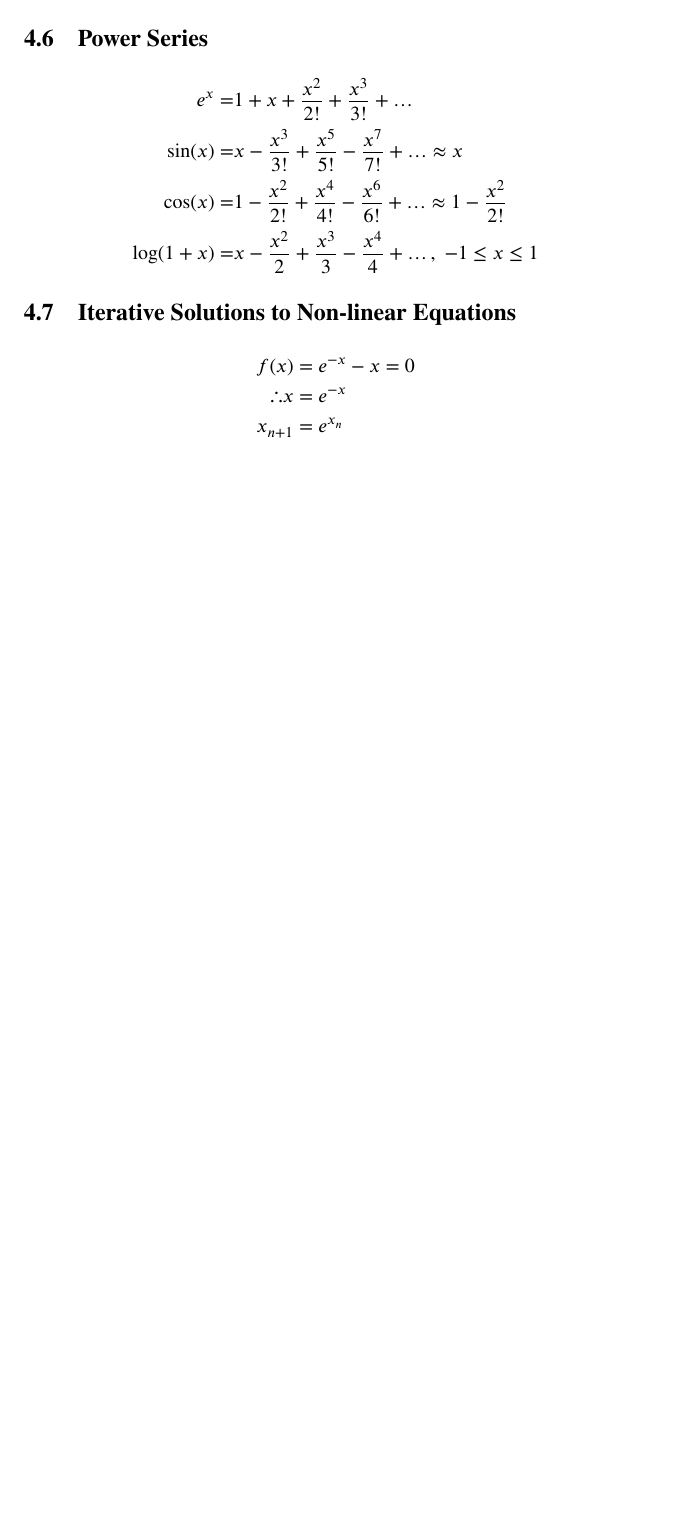
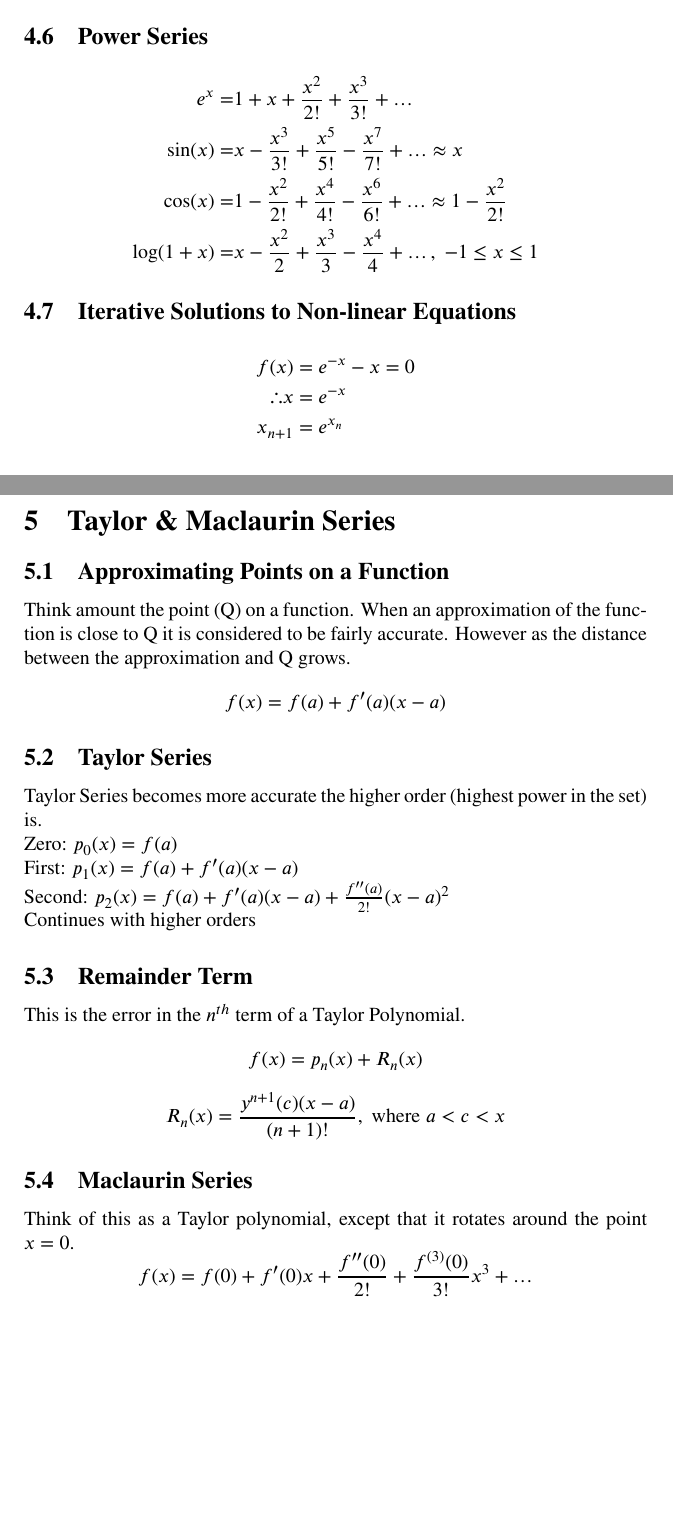
Before and after one commit to BayElectrician/Uni, a LaTeX document (2025/Term 3/MATH11219/MATH11219.tex): part of page 11 of 11 before the commit and two parts of pages 11 and 12 of 12 after it, the two joined at a grey line, cut so that both start at the same text, the shorter picture padded with empty space. Compiled offline with pdfLaTeX.

Commit message:
Added Week 5 Content

```diff
--- a/2025/Term 3/MATH11219/MATH11219.tex
+++ b/2025/Term 3/MATH11219/MATH11219.tex
@@ -298,4 +298,25 @@
 		\therefore x&=e^{-x}\\
 		x_{n+1}&=e^{x_{n}}
 	\end{align*}
+
+	\section{Taylor \& Maclaurin Series}
+	\subsection{Approximating Points on a Function}
+	Think amount the point (Q) on a function. When an approximation of the function is close to Q it is considered to be fairly accurate. However as the distance between the approximation and Q grows.
+	$$f(x)=f(a)+f'(a)(x-a)$$
+
+	\subsection{Taylor Series}
+	Taylor Series becomes more accurate the higher order (highest power in the set) is.\\
+	Zero: $p_{0}(x)=f(a)$\\
+	First: $p_{1}(x)=f(a)+f'(a)(x-a)$\\
+	Second: $p_{2}(x)=f(a)+f'(a)(x-a)+\frac{f''(a)}{2!}(x-a)^{2}$\\
+	Continues with higher orders
+
+	\subsection{Remainder Term}
+	This is the error in the $n^{th}$ term of a Taylor Polynomial.
+	$$f(x)=p_{n}(x)+R_{n}(x)$$
+	$$R_{n}(x)=\frac{y^{n+1}(c)(x-a)}{(n+1)!},\;\text{where}\;a<c<x$$
+
+	\subsection{Maclaurin Series}
+	Think of this as a Taylor polynomial, except that it rotates around the point $x=0$.
+	$$f(x)=f(0)+f'(0)x+\frac{f''(0)}{2!}+\frac{f^{(3)}(0)}{3!}x^{3}+\ldots$$
 \end{document}
```
Also changed, not shown: 2025/Term 3/MATH11219/MATH11219.pdf.
